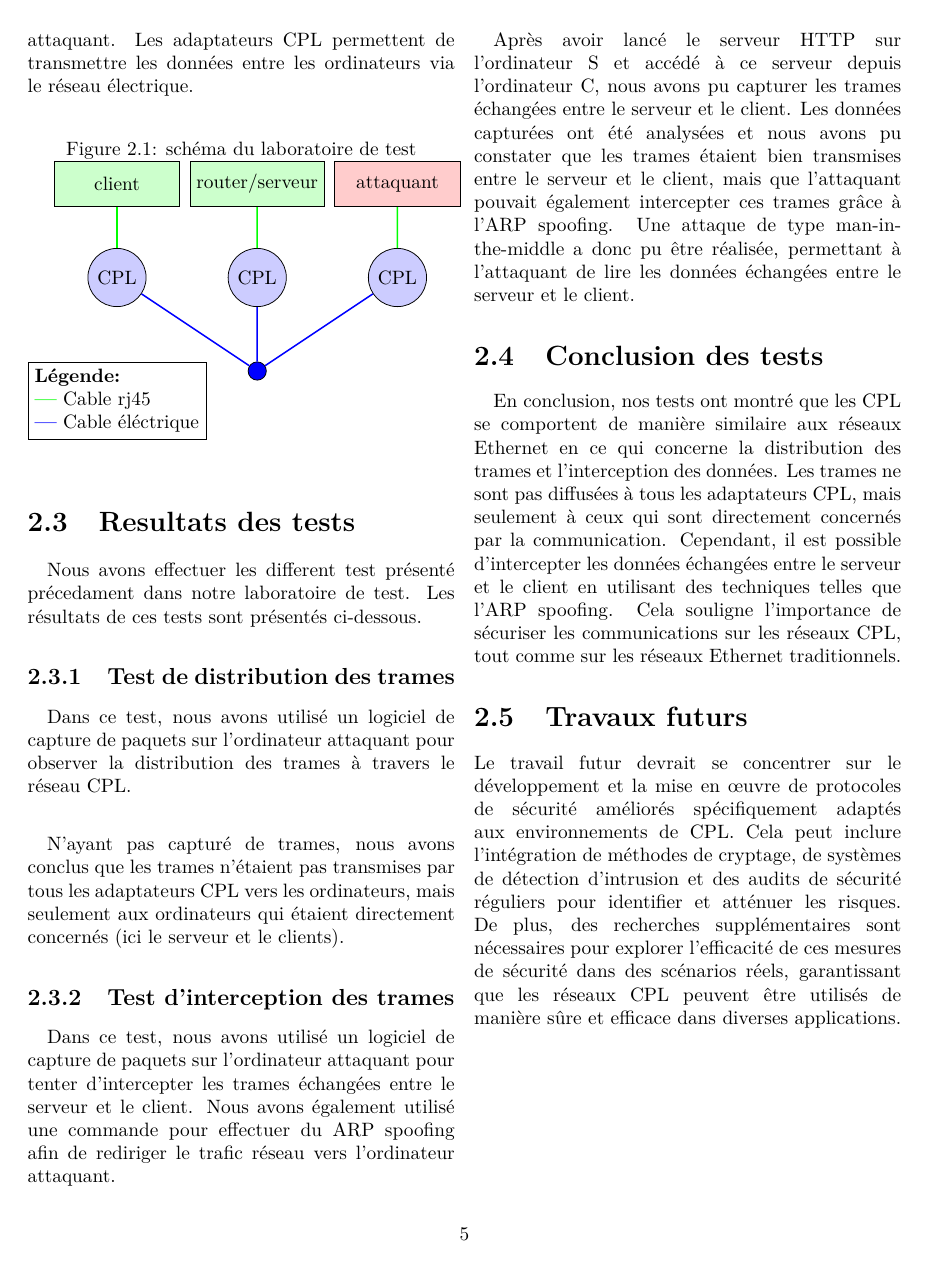
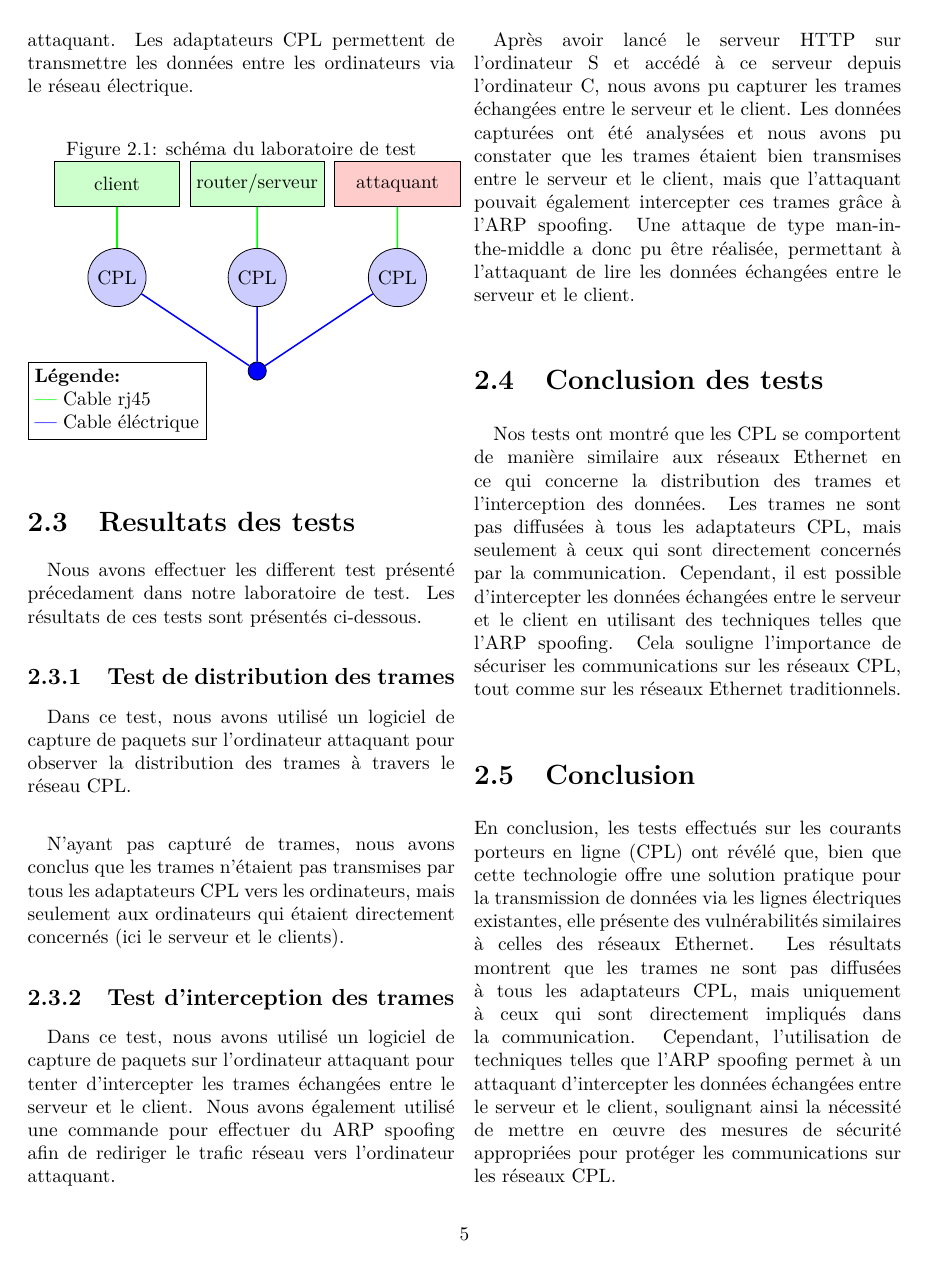
Before and after one commit to Neptunium931/CPL, a LaTeX document (report/report.tex): page 6 of 10 before the commit and page 6 of 11 after it. Compiled offline with pdfLaTeX.

Commit message:
add: conclusion paragraph

```diff
--- a/report/report.tex
+++ b/report/report.tex
@@ -130,7 +130,10 @@
 \paragraph{}Après avoir lancé le serveur HTTP sur l'ordinateur S et accédé à ce serveur depuis l'ordinateur C, nous avons pu capturer les trames échangées entre le serveur et le client. Les données capturées ont été analysées et nous avons pu constater que les trames étaient bien transmises entre le serveur et le client, mais que l'attaquant pouvait également intercepter ces trames grâce à l'ARP spoofing. Une attaque de type man-in-the-middle a donc pu être réalisée, permettant à l'attaquant de lire les données échangées entre le serveur et le client.
 
 \section{Conclusion des tests}
-\paragraph{}En conclusion, nos tests ont montré que les CPL se comportent de manière similaire aux réseaux Ethernet en ce qui concerne la distribution des trames et l'interception des données. Les trames ne sont pas diffusées à tous les adaptateurs CPL, mais seulement à ceux qui sont directement concernés par la communication. Cependant, il est possible d'intercepter les données échangées entre le serveur et le client en utilisant des techniques telles que l'ARP spoofing. Cela souligne l'importance de sécuriser les communications sur les réseaux CPL, tout comme sur les réseaux Ethernet traditionnels.
+\paragraph{}Nos tests ont montré que les CPL se comportent de manière similaire aux réseaux Ethernet en ce qui concerne la distribution des trames et l'interception des données. Les trames ne sont pas diffusées à tous les adaptateurs CPL, mais seulement à ceux qui sont directement concernés par la communication. Cependant, il est possible d'intercepter les données échangées entre le serveur et le client en utilisant des techniques telles que l'ARP spoofing. Cela souligne l'importance de sécuriser les communications sur les réseaux CPL, tout comme sur les réseaux Ethernet traditionnels.
+
+\section{Conclusion} En conclusion, les tests effectués sur les courants porteurs en ligne (CPL) ont révélé que, bien que cette technologie offre une solution pratique pour la transmission de données via les lignes électriques existantes, elle présente des vulnérabilités similaires à celles des réseaux Ethernet. Les résultats montrent que les trames ne sont pas diffusées à tous les adaptateurs CPL, mais uniquement à ceux qui sont directement impliqués dans la communication. Cependant, l'utilisation de techniques telles que l'ARP spoofing permet à un attaquant d'intercepter les données échangées entre le serveur et le client, soulignant ainsi la nécessité de mettre en œuvre des mesures de sécurité appropriées pour protéger les communications sur les réseaux CPL.
+\paragraph{}De plus, nos tests n'ont été effectuer que sur un modèle de CPL spécifique (TP-Link TL-PA4015P), et il est possible que d'autres modèles présentent des comportements différents. Il serait donc intéressant de mener des recherches supplémentaires sur d'autres modèles de CPL pour évaluer leur sécurité et leur résilience face aux attaques potentielles.
 
 \section{Travaux futurs}
 Le travail futur devrait se concentrer sur le développement et la mise en œuvre de protocoles de sécurité améliorés spécifiquement adaptés aux environnements de CPL. Cela peut inclure l'intégration de méthodes de cryptage, de systèmes de détection d'intrusion et des audits de sécurité réguliers pour identifier et atténuer les risques. De plus, des recherches supplémentaires sont nécessaires pour explorer l'efficacité de ces mesures de sécurité dans des scénarios réels, garantissant que les réseaux CPL peuvent être utilisés de manière sûre et efficace dans diverses applications.
```
Also changed, not shown: report/report.tex (1 more changed lines).
